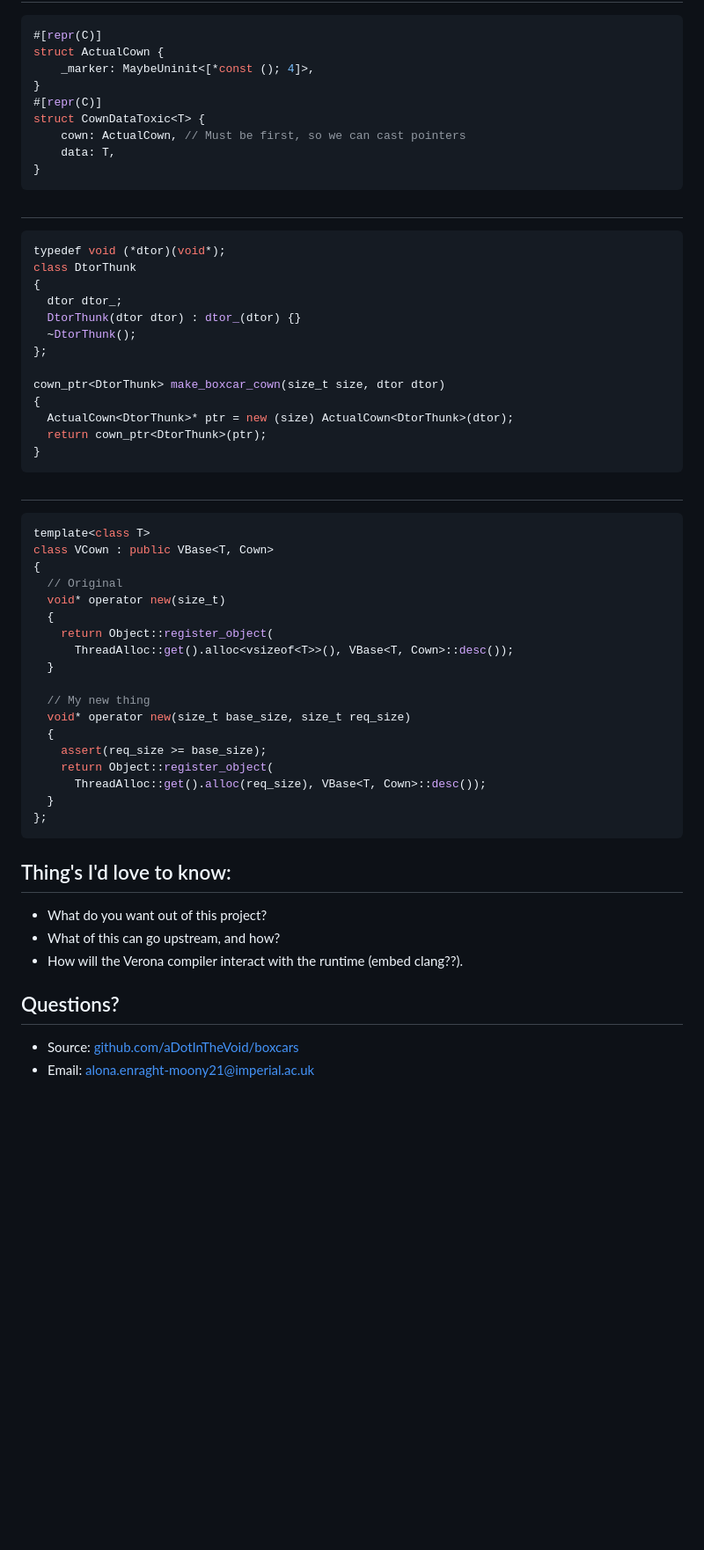
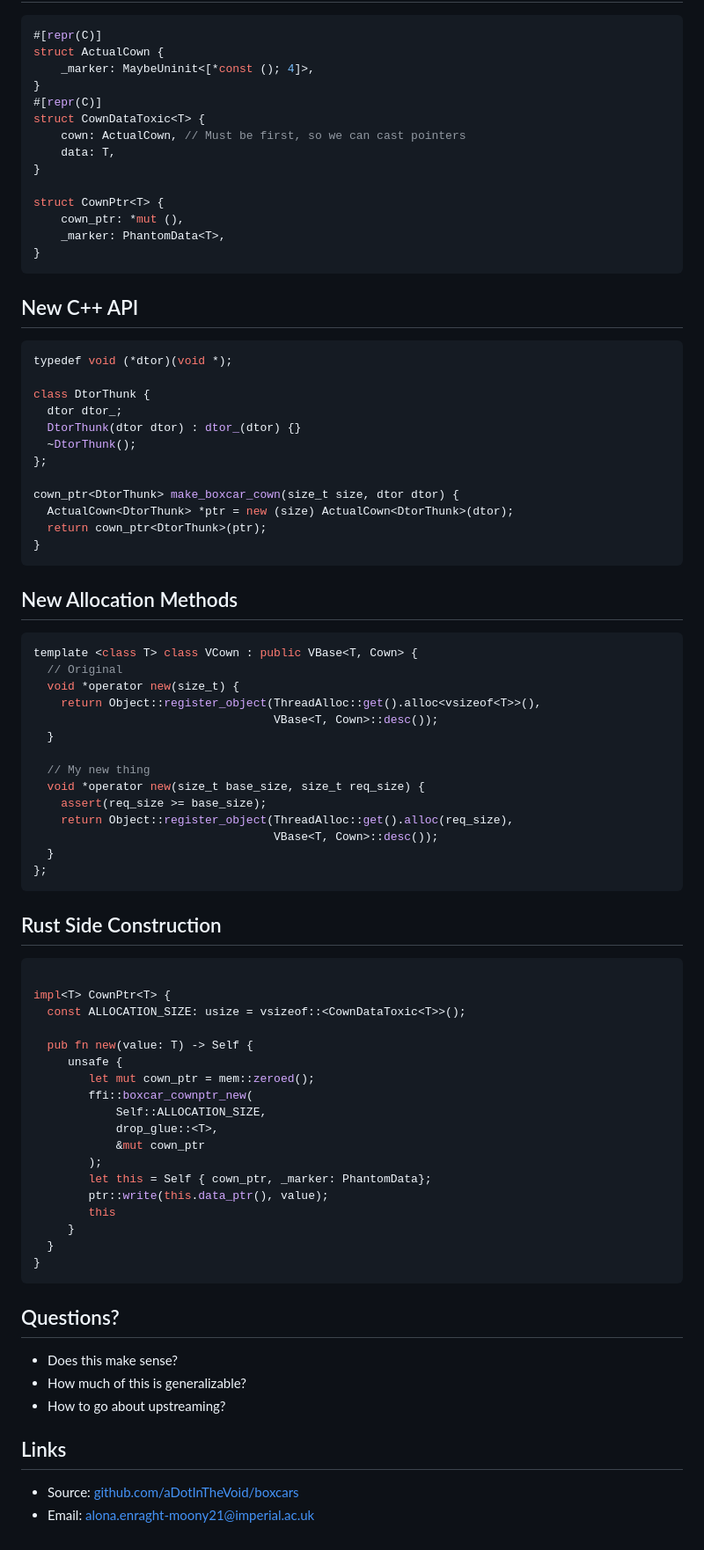
Before and after one commit to aDotInTheVoid/boxcars, a Markdown page: docs/msr-pres.md, the part around the change printed below. Shown: that part at 88% size. Rendered like a GitHub page; blank space fills up the shorter version.

Commit message:
More presentation changes.

````diff
--- a/docs/msr-pres.md
+++ b/docs/msr-pres.md
@@ -120,57 +133,80 @@ struct CownDataToxic<T> {
     cown: ActualCown, // Must be first, so we can cast pointers
     data: T,
 }
+
+struct CownPtr<T> {
+    cown_ptr: *mut (),
+    _marker: PhantomData<T>,
+}
 ```
 
 
-##
+## New C++ API
 
 ```cpp
-typedef void (*dtor)(void*);
-class DtorThunk
-{
+typedef void (*dtor)(void *);
+
+class DtorThunk {
   dtor dtor_;
   DtorThunk(dtor dtor) : dtor_(dtor) {}
   ~DtorThunk();
 };
 
-cown_ptr<DtorThunk> make_boxcar_cown(size_t size, dtor dtor)
-{
-  ActualCown<DtorThunk>* ptr = new (size) ActualCown<DtorThunk>(dtor);
+cown_ptr<DtorThunk> make_boxcar_cown(size_t size, dtor dtor) {
+  ActualCown<DtorThunk> *ptr = new (size) ActualCown<DtorThunk>(dtor);
   return cown_ptr<DtorThunk>(ptr);
 }
 ```
 
-##
+## New Allocation Methods
 
 ```cpp
-template<class T>
-class VCown : public VBase<T, Cown>
-{
+template <class T> class VCown : public VBase<T, Cown> {
   // Original
-  void* operator new(size_t)
-  {
-    return Object::register_object(
-      ThreadAlloc::get().alloc<vsizeof<T>>(), VBase<T, Cown>::desc());
+  void *operator new(size_t) {
+    return Object::register_object(ThreadAlloc::get().alloc<vsizeof<T>>(),
+                                   VBase<T, Cown>::desc());
   }
 
   // My new thing
-  void* operator new(size_t base_size, size_t req_size)
-  {
+  void *operator new(size_t base_size, size_t req_size) {
     assert(req_size >= base_size);
-    return Object::register_object(
-      ThreadAlloc::get().alloc(req_size), VBase<T, Cown>::desc());
+    return Object::register_object(ThreadAlloc::get().alloc(req_size),
+                                   VBase<T, Cown>::desc());
   }
 };
 ```
 
-## Thing's I'd love to know:
+## Rust Side Construction
 
-- What do you want out of this project?
-- What of this can go upstream, and how?
-- How will the Verona compiler interact with the runtime (embed clang??).
+```rust
+
+impl<T> CownPtr<T> {
+  const ALLOCATION_SIZE: usize = vsizeof::<CownDataToxic<T>>();
+
+  pub fn new(value: T) -> Self {
+     unsafe {
+        let mut cown_ptr = mem::zeroed();
+        ffi::boxcar_cownptr_new(
+            Self::ALLOCATION_SIZE,
+            drop_glue::<T>,
+            &mut cown_ptr
+        );
+        let this = Self { cown_ptr, _marker: PhantomData};
+        ptr::write(this.data_ptr(), value);
+        this
+     }
+  }
+}
+```
 
 ## Questions?
 
+- Does this make sense?
+- How much of this is generalizable?
+- How to go about upstreaming?
+
+## Links
+
 - Source: [github.com/aDotInTheVoid/boxcars](https://github.com/aDotInTheVoid/boxcars)
 - Email: [alona.enraght-moony21@imperial.ac.uk](mailto:alona.enraght-moony21@imperial.ac.uk)
````
Also changed, not shown: other parts of docs/msr-pres.md (+16 -3 lines).
